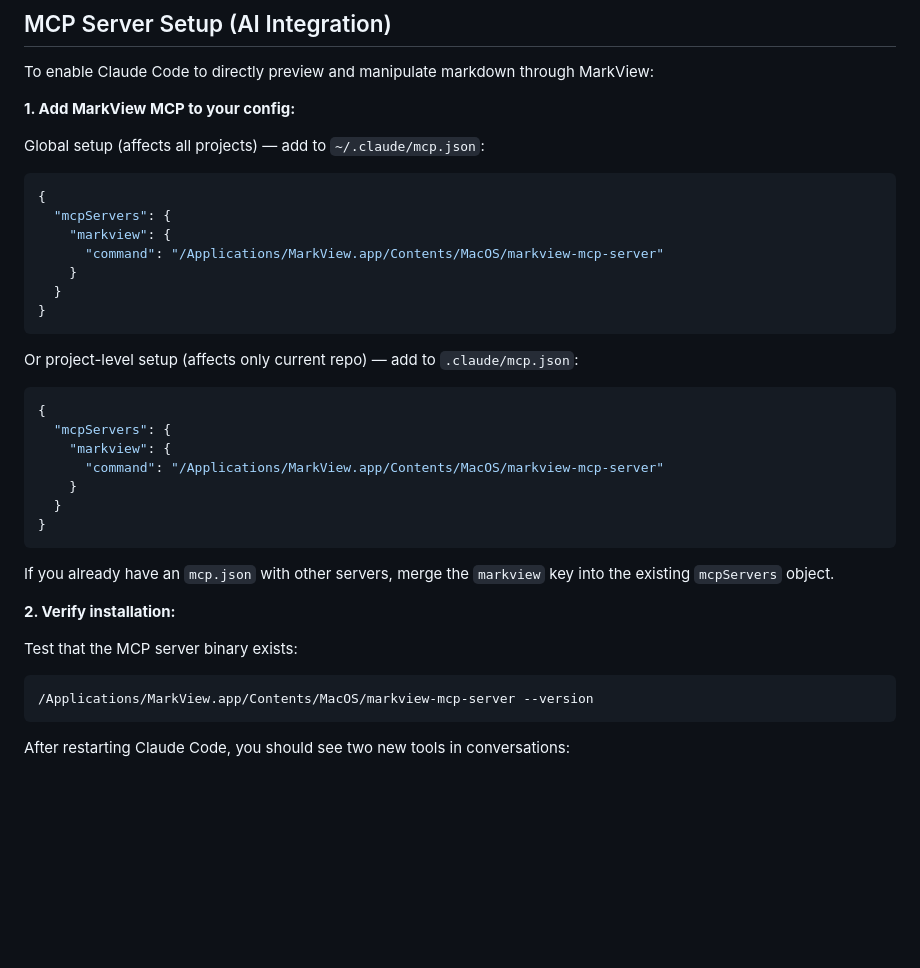
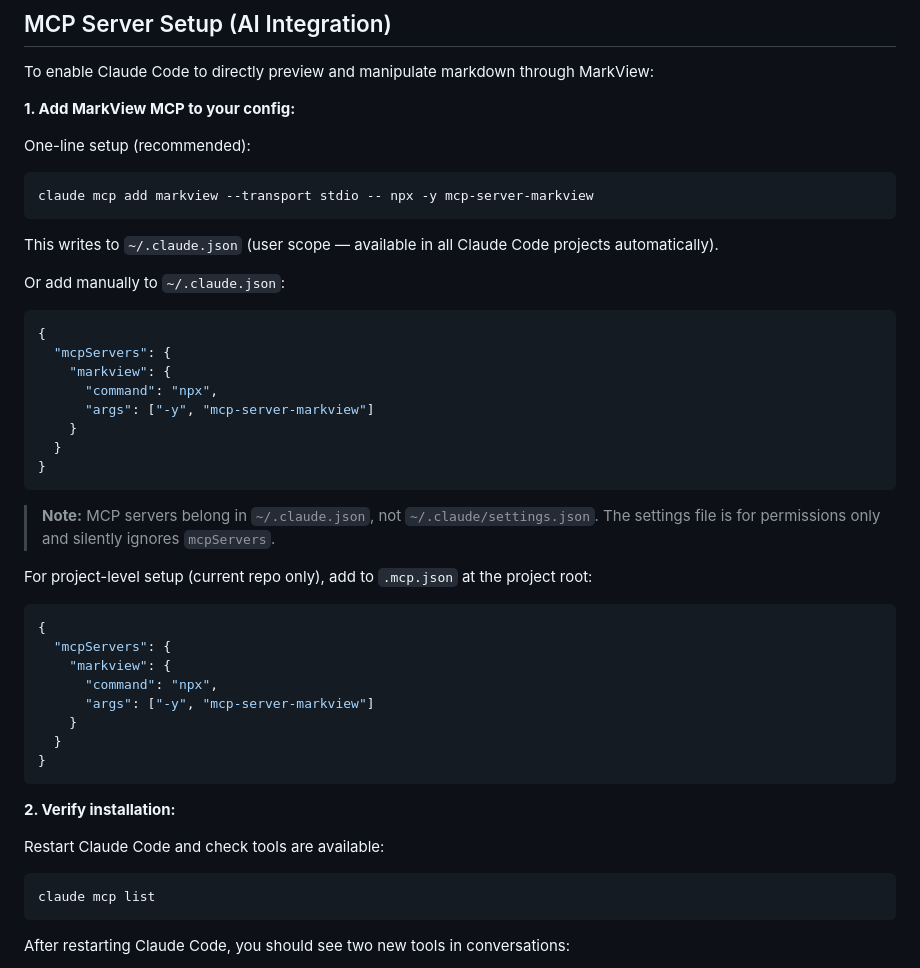
Before and after one commit to paulhkang94/markview, a Markdown page: docs/mcp-setup.md, the part around the change. Drawn GitHub-style; blank space fills up the shorter version.

Commit message:
fix: correct MCP config paths in mcp-setup.md (~/.claude.json not ~/.claude/mcp.json)

````diff
--- a/docs/mcp-setup.md
+++ b/docs/mcp-setup.md
@@ -24,35 +24,44 @@ To enable Claude Code to directly preview and manipulate markdown through MarkVi
 
 **1. Add MarkView MCP to your config:**
 
-Global setup (affects all projects) — add to `~/.claude/mcp.json`:
+One-line setup (recommended):
+```bash
+claude mcp add markview --transport stdio -- npx -y mcp-server-markview
+```
+
+This writes to `~/.claude.json` (user scope — available in all Claude Code projects automatically).
+
+Or add manually to `~/.claude.json`:
 ```json
 {
   "mcpServers": {
     "markview": {
-      "command": "/Applications/MarkView.app/Contents/MacOS/markview-mcp-server"
+      "command": "npx",
+      "args": ["-y", "mcp-server-markview"]
     }
   }
 }
 ```
 
-Or project-level setup (affects only current repo) — add to `.claude/mcp.json`:
+> **Note:** MCP servers belong in `~/.claude.json`, not `~/.claude/settings.json`. The settings file is for permissions only and silently ignores `mcpServers`.
+
+For project-level setup (current repo only), add to `.mcp.json` at the project root:
 ```json
 {
   "mcpServers": {
     "markview": {
-      "command": "/Applications/MarkView.app/Contents/MacOS/markview-mcp-server"
+      "command": "npx",
+      "args": ["-y", "mcp-server-markview"]
     }
   }
 }
 ```
 
-If you already have an `mcp.json` with other servers, merge the `markview` key into the existing `mcpServers` object.
-
 **2. Verify installation:**
 
-Test that the MCP server binary exists:
+Restart Claude Code and check tools are available:
 ```bash
-/Applications/MarkView.app/Contents/MacOS/markview-mcp-server --version
+claude mcp list
 ```
 
 After restarting Claude Code, you should see two new tools in conversations:
````
